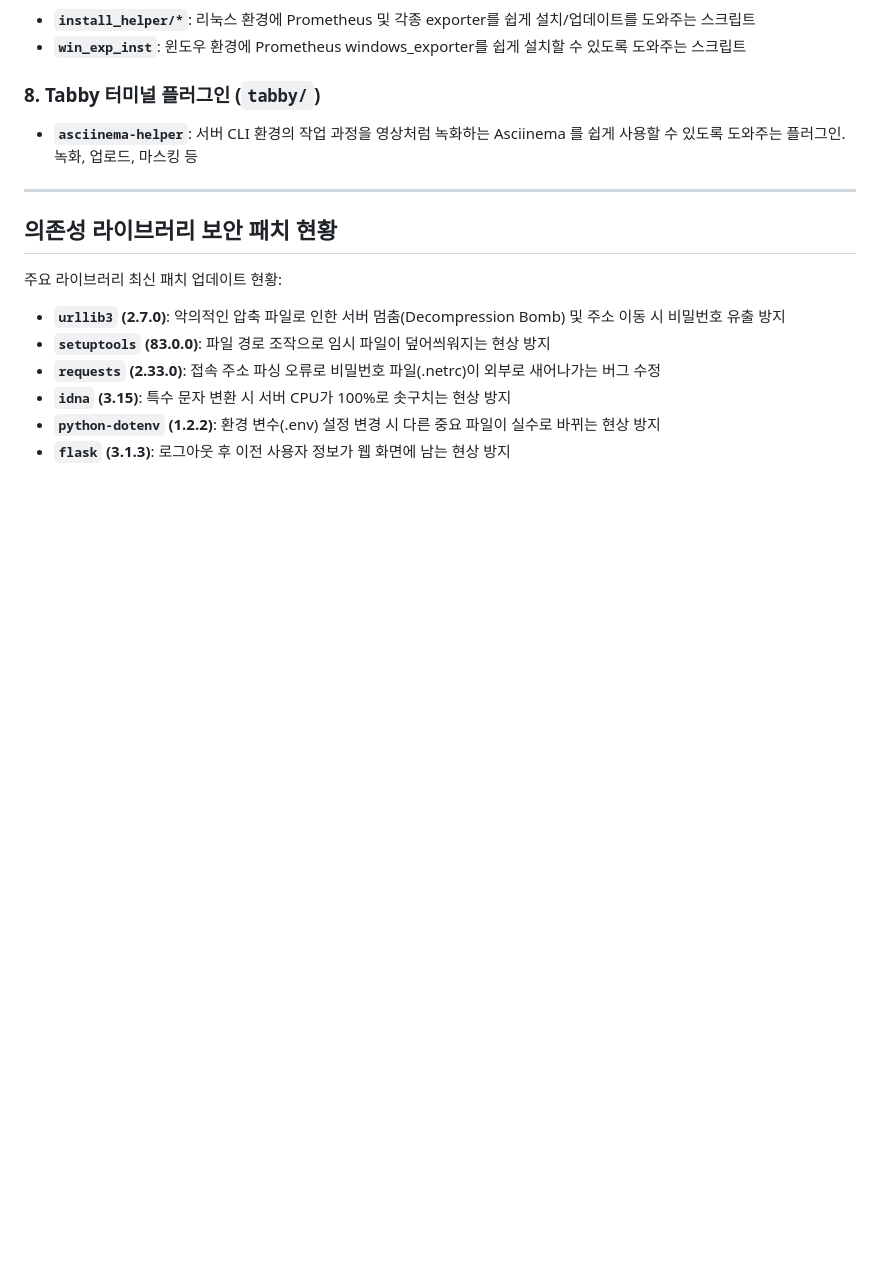
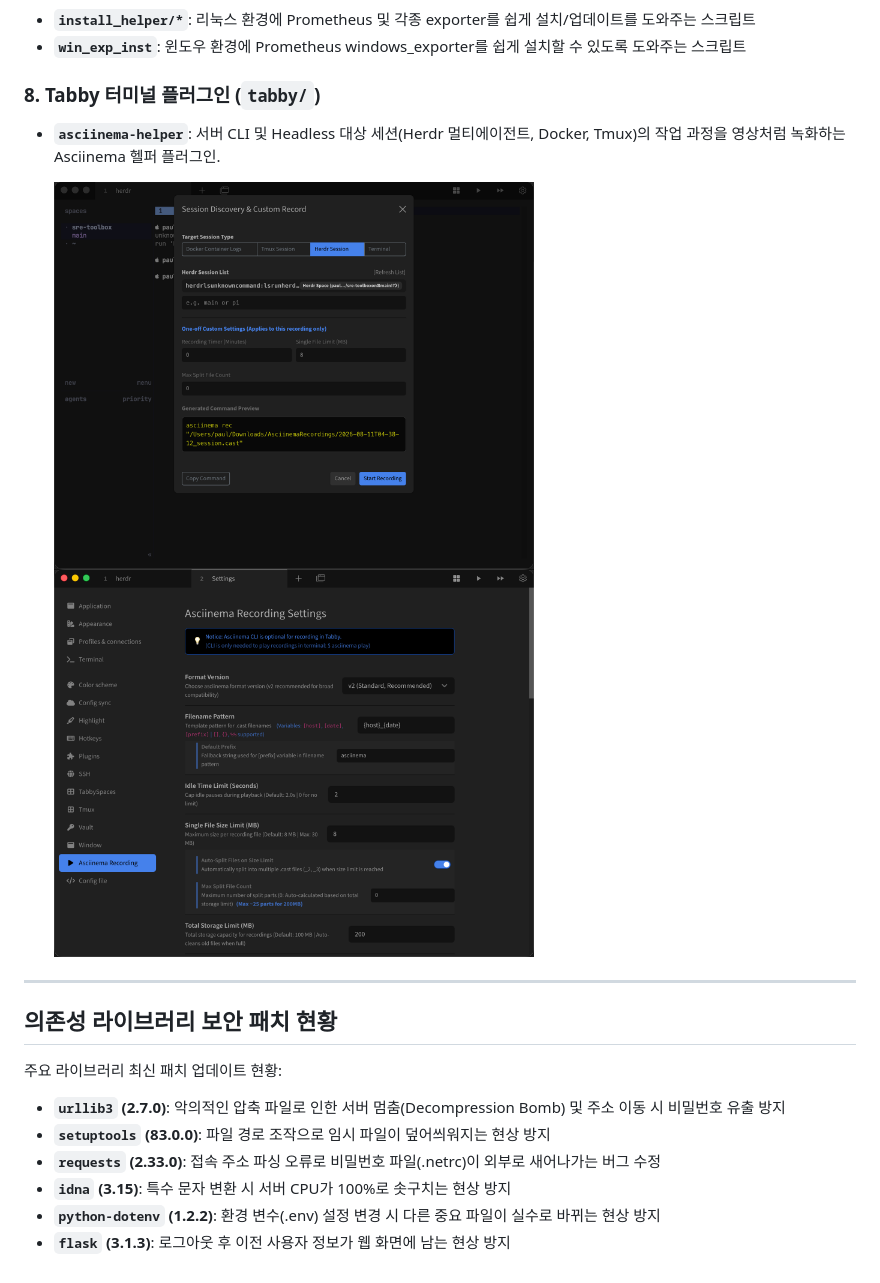
Before and after one commit to rareram/sre-toolbox, a Markdown page: README.md, the part around the change. Rendered like a GitHub page; pictures changed too: docs/asciinema-helper/asciinema_1.png (added), docs/asciinema-helper/asciinema_2.png (added); blank space fills up the shorter version.

```diff
--- a/README.md
+++ b/README.md
@@ -38,7 +38,11 @@
 - **`win_exp_inst`**: 윈도우 환경에 Prometheus windows_exporter를 쉽게 설치할 수 있도록 도와주는 스크립트
 
 ### 8. Tabby 터미널 플러그인 (`tabby/`)
-- **`asciinema-helper`**: 서버 CLI 환경의 작업 과정을 영상처럼 녹화하는 Asciinema 를 쉽게 사용할 수 있도록 도와주는 플러그인. 녹화, 업로드, 마스킹 등
+- **`asciinema-helper`**: 서버 CLI 및 Headless 대상 세션(Herdr 멀티에이전트, Docker, Tmux)의 작업 과정을 영상처럼 녹화하는 Asciinema 헬퍼 플러그인.
+  <p align="left">
+    <img src="docs/asciinema-helper/asciinema_1.png" alt="Session Discovery Modal" width="480" />
+    <img src="docs/asciinema-helper/asciinema_2.png" alt="Plugin Settings Tab" width="480" />
+  </p>
 
 ---
 
```
Also changed, not shown: tabby/asciinema-helper/README.md (+53 -57 lines), 16 other files.
